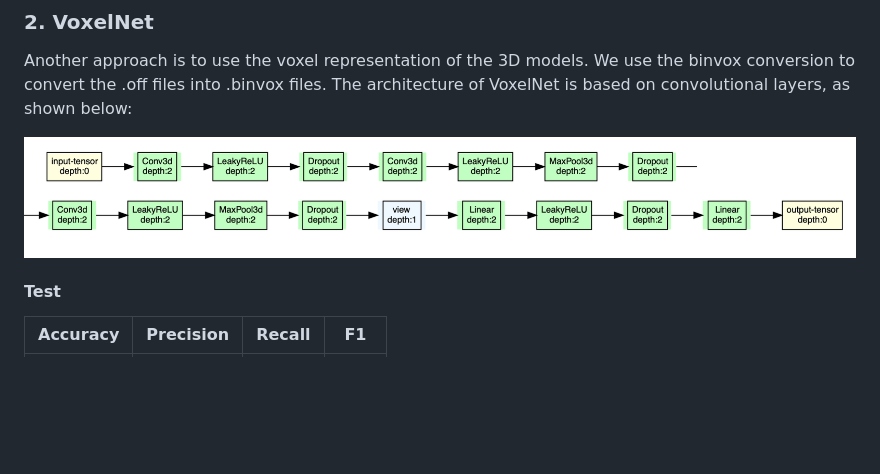
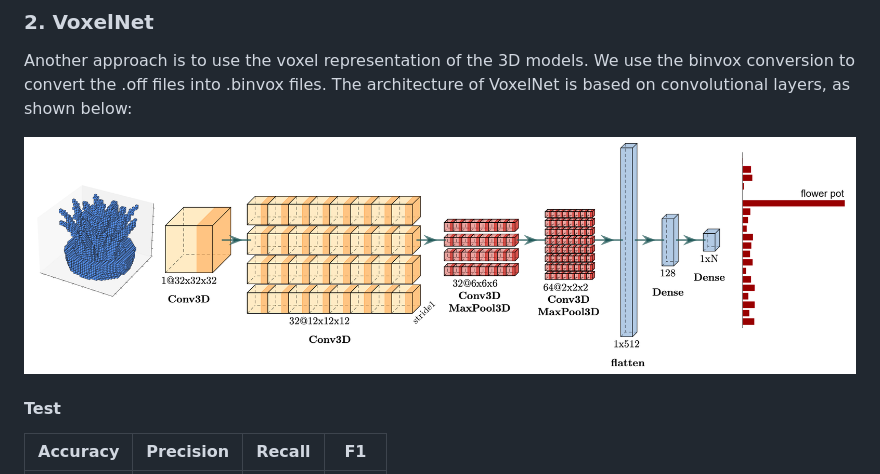
Before and after one commit to NicolaZomer/3D-Object-Classification, a Markdown page: README.md, the part around the change. GitHub-like rendering; pictures changed too: imgs/nets/vnet.png (added); blank space fills up the shorter version.

```diff
--- a/README.md
+++ b/README.md
@@ -41,7 +41,7 @@ The architecture of PointNet is shown below:
 ### 2. VoxelNet
 Another approach is to use the voxel representation of the 3D models. We use the binvox conversion to convert the .off files into .binvox files. The architecture of VoxelNet is based on convolutional layers, as shown below:
 <p align="center">
-  <img src="imgs/vnet.png" width="1000" title="voxnet">
+  <img src="imgs/nets/vnet.png" width="1000" title="voxnet">
 </p>
 
 
```
Also changed, not shown: imgs/dummy_distribution copy.png (added), imgs/dummy_distribution.png (added), imgs/voxels/voxel_net.png (added), 4 other files.
